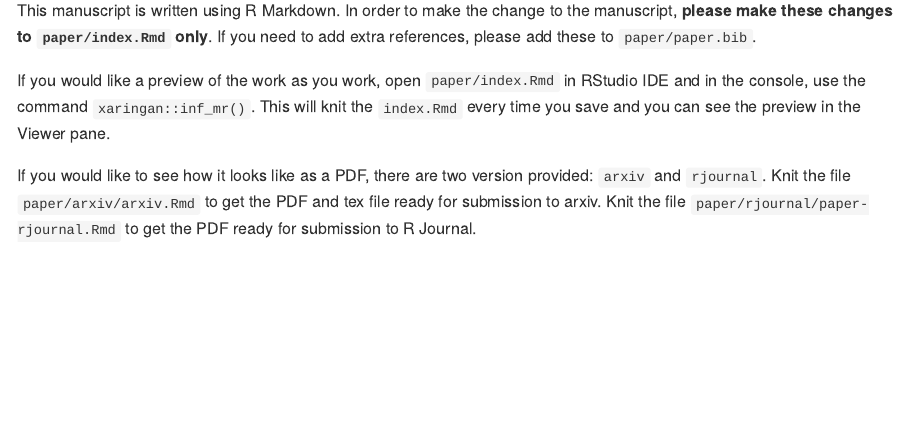
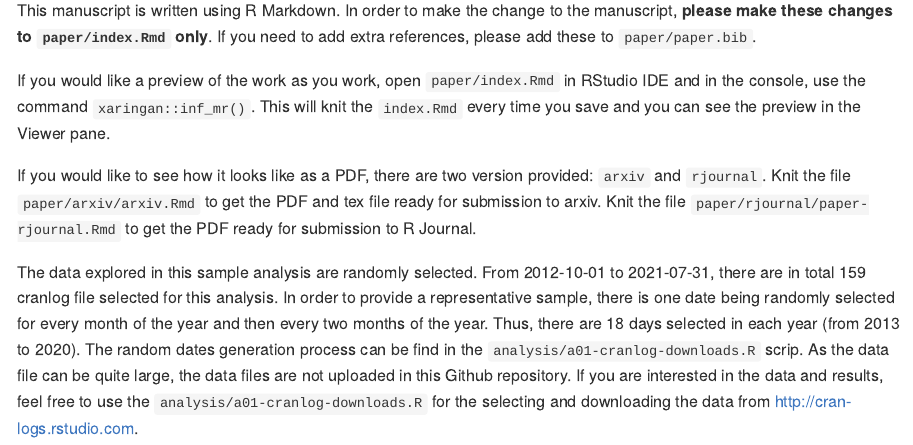
Before and after one commit to DanyangDai/paper-cran-category-classification, an R Markdown document (README.Rmd): the page in a window 1100 px wide, from 150 px down. The pictures show the output file README.md that the author committed with the source, drawn offline in the style of GitHub.

Commit message:
update read.me file

```diff
--- a/README.Rmd
+++ b/README.Rmd
@@ -25,3 +25,6 @@ This manuscript is written using R Markdown. In order to make the change to the
 If you would like a preview of the work as you work, open `paper/index.Rmd` in RStudio IDE and in the console, use the command `xaringan::inf_mr()`. This will knit the `index.Rmd` every time you save and you can see the preview in the Viewer pane.
 
 If you would like to see how it looks like as a PDF, there are two version provided: `arxiv` and `rjournal`. Knit the file `paper/arxiv/arxiv.Rmd` to get the PDF and tex file ready for submission to arxiv. Knit the file `paper/rjournal/paper-rjournal.Rmd` to get the PDF ready for submission to R Journal.
+
+
+The data explored in this sample analysis are randomly selected. From 2012-10-01 to 2021-07-31, there are in total 159 cranlog file selected for this analysis. In order to provide a representative sample, there is one date being randomly selected for every month of the year and then every two months of the year. Thus, there are 18 days selected in each year (from 2013 to 2020). The random dates generation process can be find in the `analysis/a01-cranlog-downloads.R` scrip. As the data file can be quite large, the data files are not uploaded in this Github repository. If you are interested in the data and results, feel free to use the `analysis/a01-cranlog-downloads.R` for the selecting and downloading the data from <http://cran-logs.rstudio.com>.
```
Also changed, not shown: README.md.
